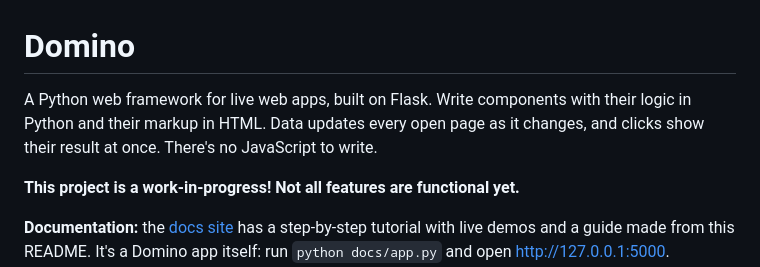
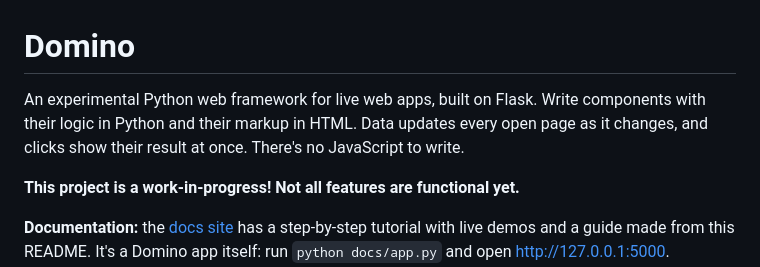
Before and after one commit to kegsmr/domino, a Markdown page: README.md, the part around the change. Rendered like a GitHub page.

Commit message:
README: it's still experimental
Co-Authored-By: Claude Opus 5.5 <noreply@anthropic.com>
Claude-Session: https://claude.ai/code/session_01TK4JBVLpBAkpsvu2JFqpZo

```diff
--- a/README.md
+++ b/README.md
@@ -1,6 +1,6 @@
 # Domino
 
-A Python web framework for live web apps, built on Flask. Write components with their logic in Python and their markup in HTML. Data updates every open page as it changes, and clicks show their result at once. There's no JavaScript to write.
+An experimental Python web framework for live web apps, built on Flask. Write components with their logic in Python and their markup in HTML. Data updates every open page as it changes, and clicks show their result at once. There's no JavaScript to write.
 
 **This project is a work-in-progress! Not all features are functional yet.**
 
```
